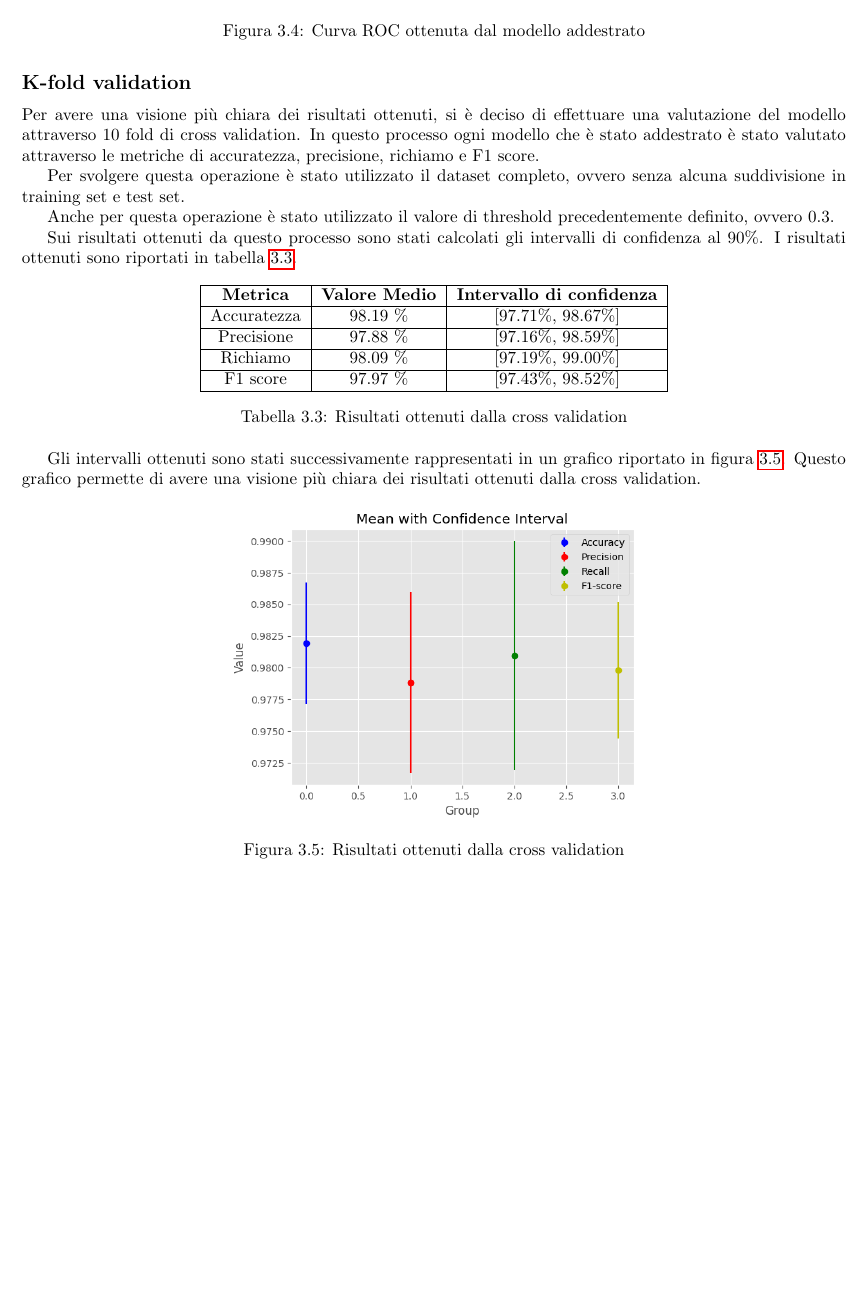
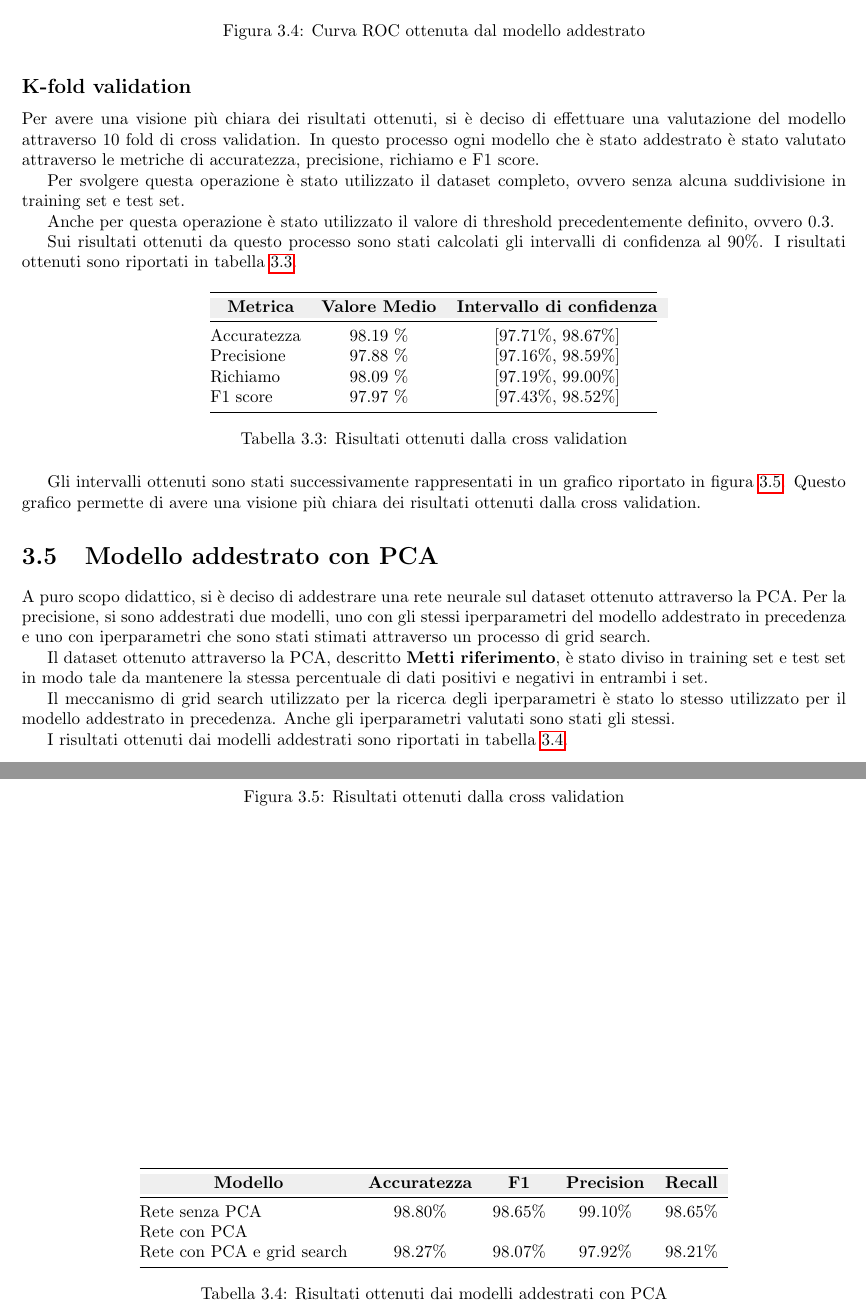
Before and after one commit to Tezze2001/brain-tumor-analysis, a LaTeX document (report/main.tex, which reads report/chapters/reteNeurale.tex): part of page 9 of 10 before the commit and two parts of pages 9 and 10 of 11 after it, the two joined at a grey line, cut so that both start at the same text, the shorter picture padded with empty space. Compiled offline with pdfLaTeX.

Commit message:
Aggiunta PCA + Report

```diff
--- a/report/chapters/reteNeurale.tex
+++ b/report/chapters/reteNeurale.tex
@@ -300,18 +290,14 @@ di confidenza al $90\%$. I risultati ottenuti sono riportati in tabella
 
 \begin{table}[ht]
     \centering
-    \begin{tabular}{|c|c|c|}
-        \hline
-        \textbf{Metrica} & \textbf{Valore Medio} & \textbf{Intervallo di confidenza} \\
-        \hline
-        Accuratezza      & 98.19 \%        & [97.71\%, 98.67\%]                \\
-        \hline
-        Precisione       & 97.88 \%        & [97.16\%, 98.59\%]                \\
-        \hline
-        Richiamo         & 98.09 \%        & [97.19\%, 99.00\%]                \\
-        \hline
-        F1 score         & 97.97 \%        & [97.43\%, 98.52\%]                \\
-        \hline
+    \begin{tabular}{@{}lcc@{}}
+        \toprule
+        \rowcolor[HTML]{EFEFEF}
+        \multicolumn{1}{c}{\cellcolor[HTML]{EFEFEF}\textbf{Metrica}} & \textbf{Valore Medio} & \textbf{Intervallo di confidenza} \\ \midrule
+        Accuratezza                                                  & 98.19 \%              & [97.71\%, 98.67\%]                \\
+        Precisione                                                   & 97.88 \%              & [97.16\%, 98.59\%]                \\
+        Richiamo                                                     & 98.09 \%              & [97.19\%, 99.00\%]                \\
+        F1 score                                                     & 97.97 \%              & [97.43\%, 98.52\%]                \\ \bottomrule
     \end{tabular}
     \caption{Risultati ottenuti dalla cross validation}
     \label{tab:risultatiCrossValidation}
@@ -327,5 +313,34 @@ di avere una visione più chiara dei risultati ottenuti dalla cross validation.
     \caption{Risultati ottenuti dalla cross validation}
     \label{fig:risultatiCrossValidation}
 \end{figure}
+% TODO: Commento sugli intervalli di confidenza in relazione agli altri modelli
+\section{Modello addestrato con PCA}
+A puro scopo didattico, si è deciso di addestrare una rete neurale sul dataset
+ottenuto attraverso la PCA. Per la precisione, si sono addestrati due modelli,
+uno con gli stessi iperparametri del modello addestrato in precedenza e uno con
+iperparametri che sono stati stimati attraverso un processo di grid search.
 
-% TODO: Commento sugli intervalli di confidenza
+Il dataset ottenuto attraverso la PCA, descritto \textbf{Metti riferimento}, è
+stato diviso in training set e test set in modo tale da mantenere la stessa
+percentuale di dati positivi e negativi in entrambi i set.
+
+Il meccanismo di grid search utilizzato per la ricerca degli iperparametri è
+stato lo stesso utilizzato per il modello addestrato in precedenza. Anche
+gli iperparametri valutati sono stati gli stessi.
+
+I risultati ottenuti dai modelli addestrati sono riportati in tabella
+\ref{tab:risultatiReteNeuralePCA}.
+
+\begin{table}[ht]
+    \centering
+    \begin{tabular}{@{}lccccc@{}}
+        \toprule
+        \rowcolor[HTML]{EFEFEF}
+        \multicolumn{1}{c}{\cellcolor[HTML]{EFEFEF}\textbf{Modello}} & \textbf{Accuratezza} & \textbf{F1} & \textbf{Precision} & \textbf{Recall} \\ \midrule
+        Rete senza PCA                                               & 98.80\%              & 98.65\%     & 99.10\%            & 98.65\%         \\
+        Rete con PCA                                                 &                      &             &                    &                 \\
+        Rete con PCA e grid search                                   & 98.27\%              & 98.07\%     & 97.92\%            & 98.21\%         \\ \bottomrule
+    \end{tabular}
+    \caption{Risultati ottenuti dai modelli addestrati con PCA}
+    \label{tab:risultatiReteNeuralePCA}
+\end{table}
--- a/report/main.tex
+++ b/report/main.tex
@@ -32,6 +32,7 @@
 \usepackage{setspace}
 \usepackage{hyperref}
 \usepackage{biblatex}
+\usepackage{colortbl}
 
 \usepackage{tikz}\usetikzlibrary{er}\tikzset{multi  attribute /.style={attribute
     ,double  distance =1.5pt}}\tikzset{derived  attribute /.style={attribute
```
Also changed, not shown: report/img/rete/leaky_relu.png, report/img/rete/relu.png, report/img/rete/sigmoid.png, report/chapters/reteNeurale.tex (34 more changed lines), 4 other files.
